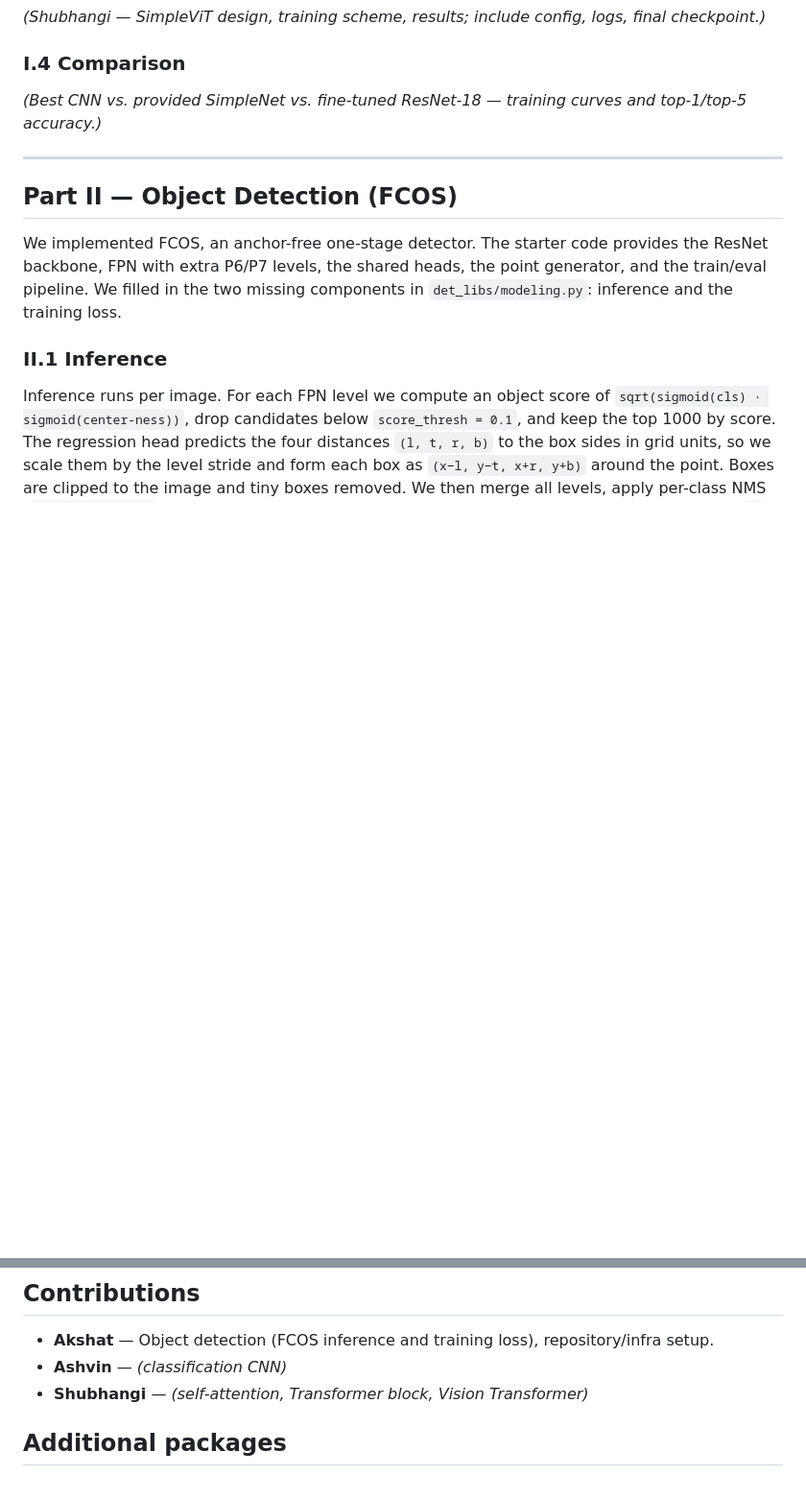
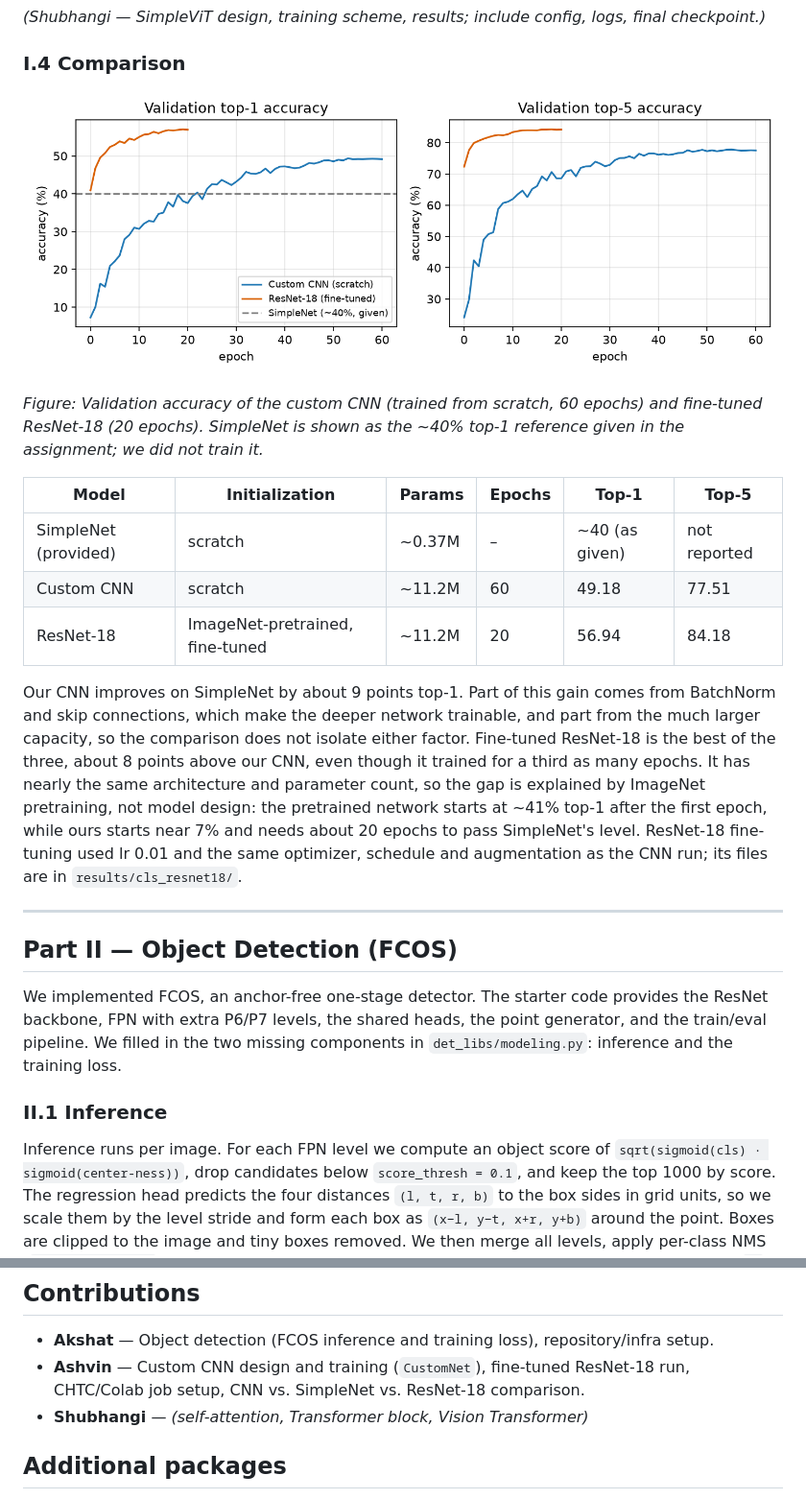
Before and after one commit to akshatsinghal92/cs771-fall2026-hw2, a Markdown page: writeup/report.md, 2 parts joined by grey strips. Shown at 96% size. GitHub-like rendering; pictures changed too: writeup/figures/cls_curves.png (added); blank space fills up the shorter version.

Commit message:
Add classification CNN section and comparison to report
Co-Authored-By: Claude Sonnet 5.5 <noreply@anthropic.com>

```diff
--- a/writeup/report.md
+++ b/writeup/report.md
@@ -16,7 +34,17 @@
 *(Shubhangi — SimpleViT design, training scheme, results; include config, logs, final checkpoint.)*
 
 ### I.4 Comparison
-*(Best CNN vs. provided SimpleNet vs. fine-tuned ResNet-18 — training curves and top-1/top-5 accuracy.)*
+![Validation top-1 and top-5 accuracy per epoch.](figures/cls_curves.png)
+
+*Figure: Validation accuracy of the custom CNN (trained from scratch, 60 epochs) and fine-tuned ResNet-18 (20 epochs). SimpleNet is shown as the ~40% top-1 reference given in the assignment; we did not train it.*
+
+| Model | Initialization | Params | Epochs | Top-1 | Top-5 |
+|---|---|---|---|---|---|
+| SimpleNet (provided) | scratch | ~0.37M | – | ~40 (as given) | not reported |
+| Custom CNN | scratch | ~11.2M | 60 | 49.18 | 77.51 |
+| ResNet-18 | ImageNet-pretrained, fine-tuned | ~11.2M | 20 | 56.94 | 84.18 |
+
+Our CNN improves on SimpleNet by about 9 points top-1. Part of this gain comes from BatchNorm and skip connections, which make the deeper network trainable, and part from the much larger capacity, so the comparison does not isolate either factor. Fine-tuned ResNet-18 is the best of the three, about 8 points above our CNN, even though it trained for a third as many epochs. It has nearly the same architecture and parameter count, so the gap is explained by ImageNet pretraining, not model design: the pretrained network starts at ~41% top-1 after the first epoch, while ours starts near 7% and needs about 20 epochs to pass SimpleNet's level. ResNet-18 fine-tuning used lr 0.01 and the same optimizer, schedule and augmentation as the CNN run; its files are in `results/cls_resnet18/`.
 
 ---
 
@@ -84,7 +112,7 @@ Our model reaches 59.3% mAP@0.5, about 1.6 points below the pretrained reference
 
 ## Contributions
 - **Akshat** — Object detection (FCOS inference and training loss), repository/infra setup.
-- **Ashvin** — *(classification CNN)*
+- **Ashvin** — Custom CNN design and training (`CustomNet`), fine-tuned ResNet-18 run, CHTC/Colab job setup, CNN vs. SimpleNet vs. ResNet-18 comparison.
 - **Shubhangi** — *(self-attention, Transformer block, Vision Transformer)*
 
 ## Additional packages
```
Also changed, not shown: other parts of writeup/report.md (+19 -1 lines).
